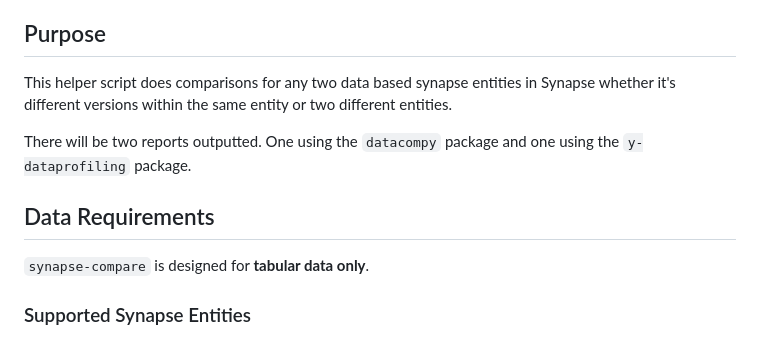
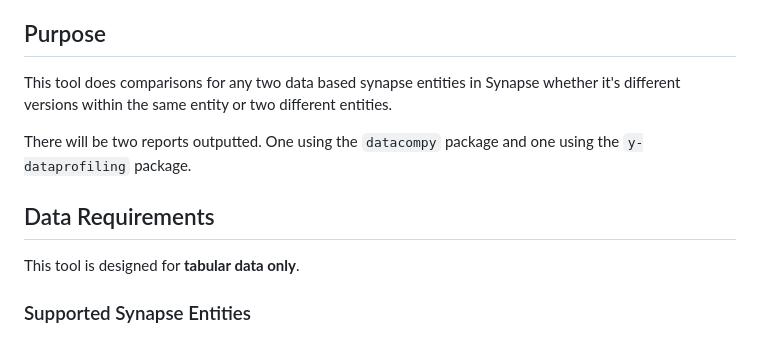
Before and after one commit to Sage-Bionetworks-Workflows/nf-genie, a Markdown page: scripts/synapse_compare/README.md, the part around the change. Rendered like a GitHub page.

Commit message:
correct terminology

```diff
--- a/scripts/synapse_compare/README.md
+++ b/scripts/synapse_compare/README.md
@@ -20,14 +20,14 @@
 
 ## Purpose
 
-This helper script does comparisons for any
+This tool does comparisons for any
 two data based synapse entities in Synapse whether it's different versions within the same entity or two different entities.
 
 There will be two reports outputted. One using the `datacompy` package and one using the `y-dataprofiling` package.
 
 ## Data Requirements
 
-`synapse-compare` is designed for **tabular data only**.
+This tool is designed for **tabular data only**.
 
 ### Supported Synapse Entities
 
```
